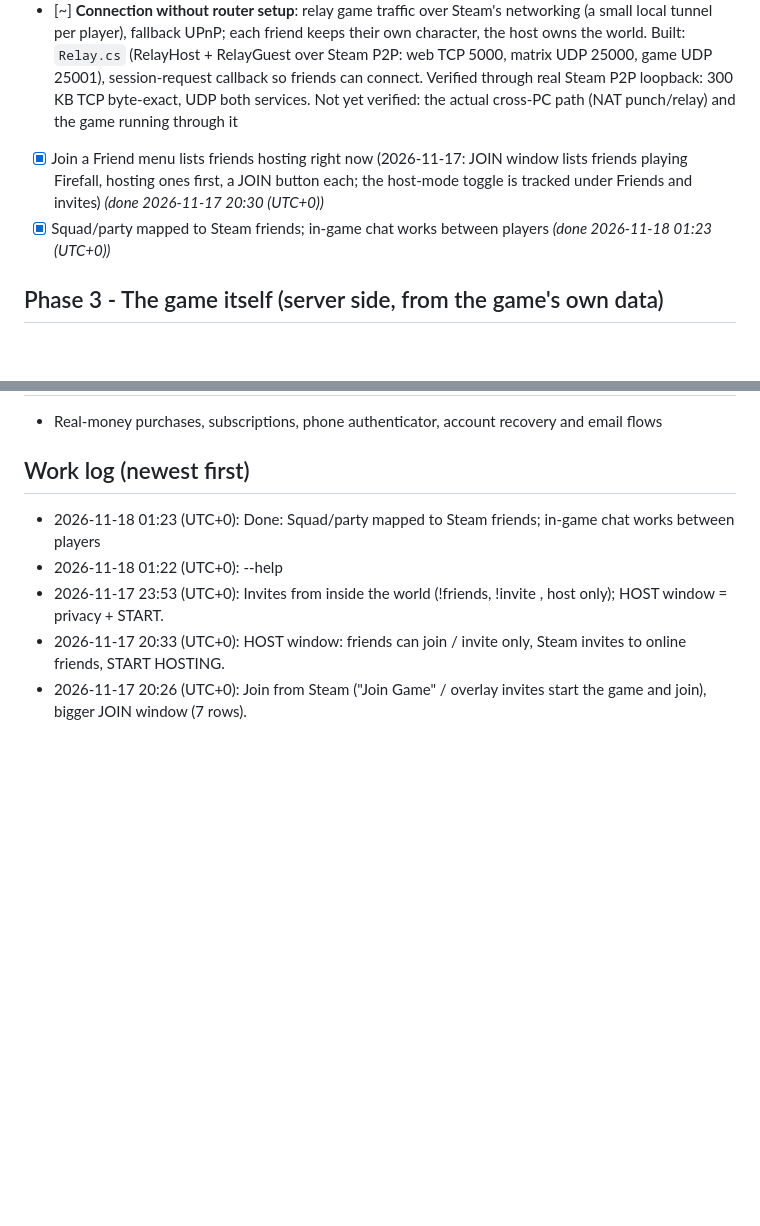
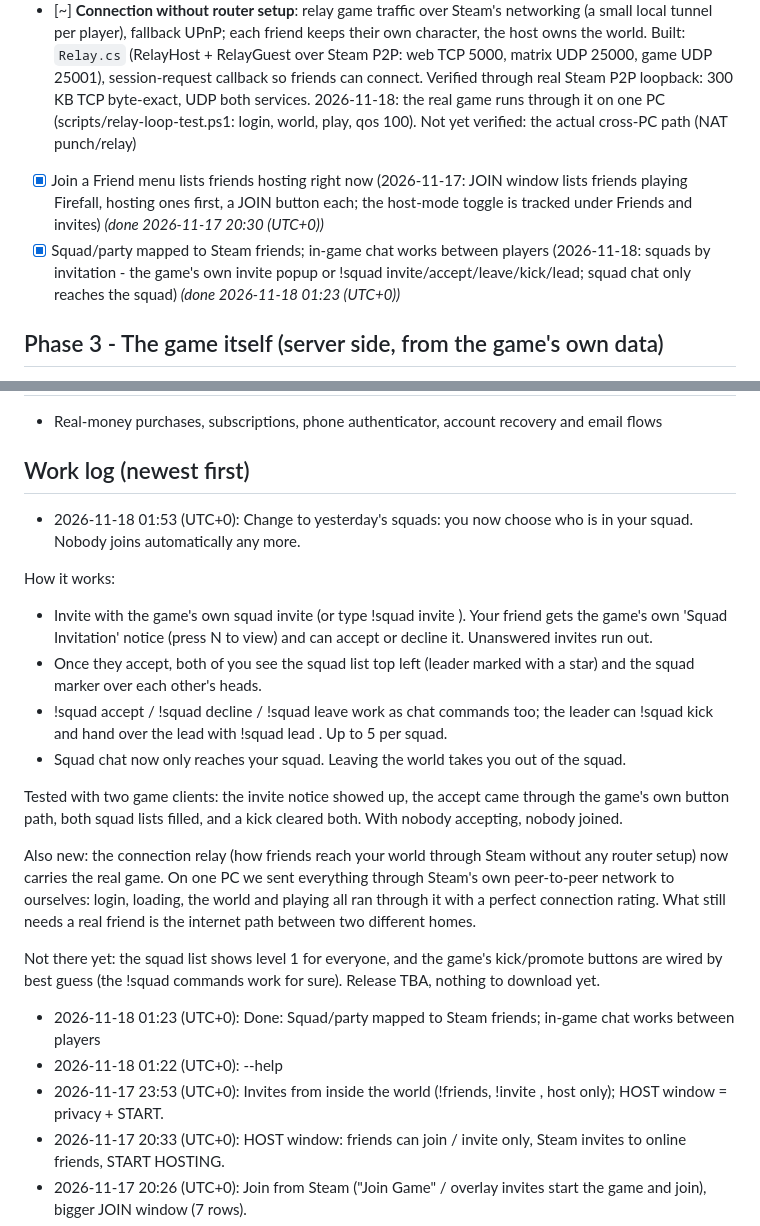
Before and after one commit to walkingcorpses/firefall-reborn, a Markdown page: ROADMAP.md, 2 parts joined by grey strips. Drawn GitHub-style; blank space fills up the shorter version.

```diff
--- a/ROADMAP.md
+++ b/ROADMAP.md
@@ -82,9 +82,11 @@ Legend: `[x]` done, `[~]` partly, `[ ]` not started.
       fallback UPnP; each friend keeps their own character, the host owns the world.
       Built: `Relay.cs` (RelayHost + RelayGuest over Steam P2P: web TCP 5000, matrix UDP 25000, game UDP 25001), session-request
       callback so friends can connect. Verified through real Steam P2P loopback: 300 KB TCP byte-exact, UDP both services.
-      Not yet verified: the actual cross-PC path (NAT punch/relay) and the game running through it
+      2026-11-18: the real game runs through it on one PC (scripts/relay-loop-test.ps1: login, world, play, qos 100).
+      Not yet verified: the actual cross-PC path (NAT punch/relay)
 - [x] Join a Friend menu lists friends hosting right now (2026-11-17: JOIN window lists friends playing Firefall, hosting ones first, a JOIN button each; the host-mode toggle is tracked under Friends and invites) _(done 2026-11-17 20:30 (UTC+0))_
-- [x] Squad/party mapped to Steam friends; in-game chat works between players _(done 2026-11-18 01:23 (UTC+0))_
+- [x] Squad/party mapped to Steam friends; in-game chat works between players (2026-11-18: squads by invitation - the game's own
+      invite popup or !squad invite/accept/leave/kick/lead; squad chat only reaches the squad) _(done 2026-11-18 01:23 (UTC+0))_
 
 ## Phase 3 - The game itself (server side, from the game's own data)
 The client already ships all assets, maps, abilities and AI definitions; only the server brain is missing.
@@ -350,6 +352,19 @@ money anywhere**: RB is a special currency **earned in game for free**.
 - Real-money purchases, subscriptions, phone authenticator, account recovery and email flows
 
 ## Work log (newest first)
+- 2026-11-18 01:53 (UTC+0): Change to yesterday's squads: you now choose who is in your squad. Nobody joins automatically any more.
+
+How it works:
+- Invite with the game's own squad invite (or type !squad invite <name>). Your friend gets the game's own 'Squad Invitation' notice (press N to view) and can accept or decline it. Unanswered invites run out.
+- Once they accept, both of you see the squad list top left (leader marked with a star) and the squad marker over each other's heads.
+- !squad accept / !squad decline / !squad leave work as chat commands too; the leader can !squad kick <name> and hand over the lead with !squad lead <name>. Up to 5 per squad.
+- Squad chat now only reaches your squad. Leaving the world takes you out of the squad.
+
+Tested with two game clients: the invite notice showed up, the accept came through the game's own button path, both squad lists filled, and a kick cleared both. With nobody accepting, nobody joined.
+
+Also new: the connection relay (how friends reach your world through Steam without any router setup) now carries the real game. On one PC we sent everything through Steam's own peer-to-peer network to ourselves: login, loading, the world and playing all ran through it with a perfect connection rating. What still needs a real friend is the internet path between two different homes.
+
+Not there yet: the squad list shows level 1 for everyone, and the game's kick/promote buttons are wired by best guess (the !squad commands work for sure). Release TBA, nothing to download yet.
 - 2026-11-18 01:23 (UTC+0): Done: Squad/party mapped to Steam friends; in-game chat works between players
 - 2026-11-18 01:22 (UTC+0): --help
 - 2026-11-17 23:53 (UTC+0): Invites from inside the world (!friends, !invite <name>, host only); HOST window = privacy + START.
```
Also changed, not shown: CHANGELOG.md (+18 -0 lines), README.md (+21 -31 lines), images/progress/2026-11-18_015311_1.jpg (added), images/progress/2026-11-18_015311_2.jpg (added), 1 other file.
